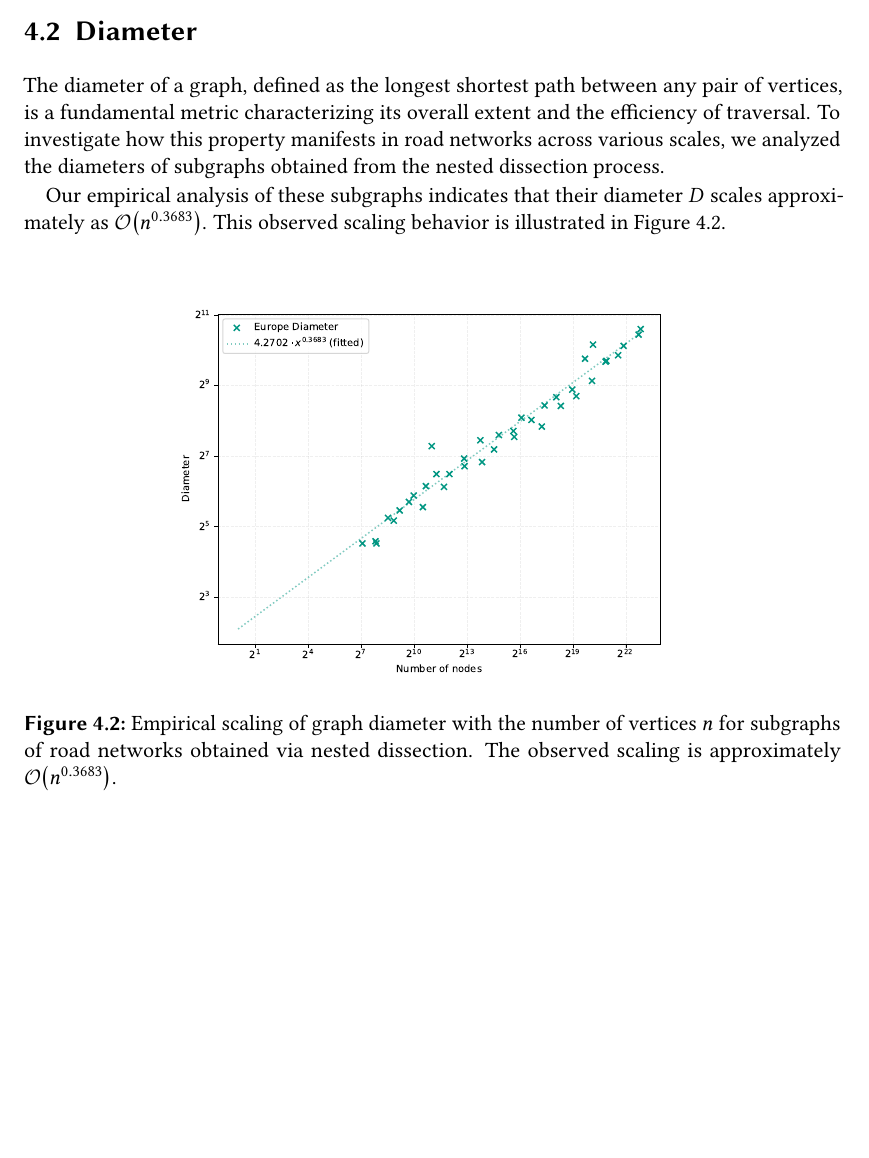
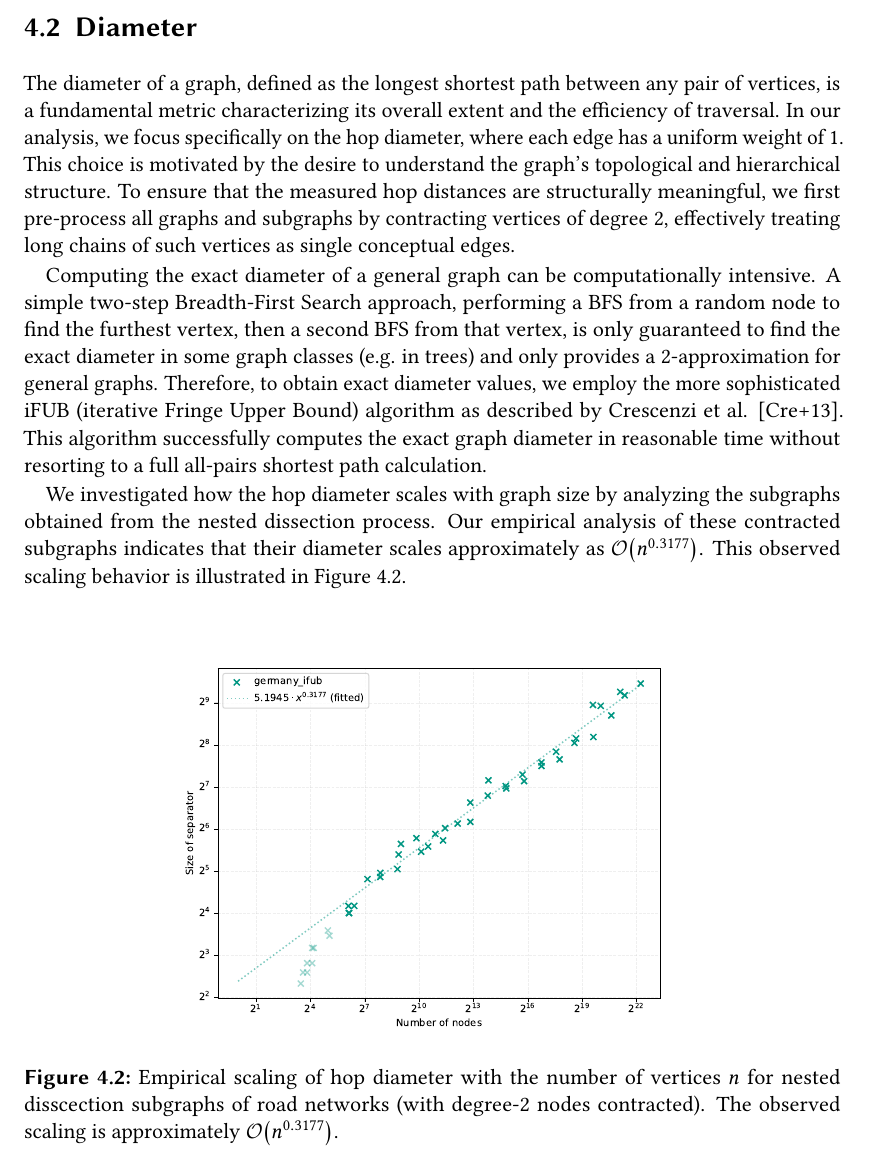
Before and after one commit to SamuelBorn/master-thesis, a LaTeX thesis (thesis.tex, which reads sections/properties.tex): part of page 20 of 63 before the commit and part of page 20 of 61 after it, cut so that both start at the same text, the shorter picture padded with empty space. Compiled offline with pdfLaTeX.

Commit message:
improve diam section

```diff
--- a/sections/properties.tex
+++ b/sections/properties.tex
@@ -34,15 +34,23 @@ This relatively low value further underscores the general sparsity and somewhat
 \label{sec:diameter}
 
 The diameter of a graph, defined as the longest shortest path between any pair of vertices, is a fundamental metric characterizing its overall extent and the efficiency of traversal.
-To investigate how this property manifests in road networks across various scales, we analyzed the diameters of subgraphs obtained from the nested dissection process.
+In our analysis, we focus specifically on the hop diameter, where each edge has a uniform weight of 1.
+This choice is motivated by the desire to understand the graph's topological and hierarchical structure.
+To ensure that the measured hop distances are structurally meaningful, we first pre-process all graphs and subgraphs by contracting vertices of degree 2, effectively treating long chains of such vertices as single conceptual edges.
 
-Our empirical analysis of these subgraphs indicates that their diameter \(D\) scales approximately as \bigO{n^{0.3683}}.
+Computing the exact diameter of a general graph can be computationally intensive.
+A simple two-step Breadth-First Search approach, performing a BFS from a random node to find the furthest vertex, then a second BFS from that vertex, is only guaranteed to find the exact diameter in some graph classes (e.g. in trees) and only provides a 2-approximation for general graphs.
+Therefore, to obtain exact diameter values, we employ the more sophisticated iFUB (iterative Fringe Upper Bound) algorithm as described by Crescenzi et al. \cite{crescenzi_computing_2013}.
+This algorithm successfully computes the exact graph diameter in reasonable time without resorting to a full all-pairs shortest path calculation.
+
+We investigated how the hop diameter scales with graph size by analyzing the subgraphs obtained from the nested dissection process.
+Our empirical analysis of these contracted subgraphs indicates that their diameter scales approximately as \bigO{n^{0.3177}}.
 This observed scaling behavior is illustrated in \cref{fig:road_network_diameter_scaling}.
 
 \begin{figure}[tbhp]
 	\centering
-    \includegraphics[width=0.7\linewidth]{graphics/diam-europe.pdf}
-    \caption{Empirical scaling of graph diameter with the number of vertices \(n\) for subgraphs of road networks obtained via nested dissection. The observed scaling is approximately \bigO{n^{0.3683}}.}
+	\includegraphics[width=0.7\linewidth]{graphics/diam-germany-ifub.pdf}
+	\caption{Empirical scaling of hop diameter with the number of vertices \(n\) for nested disscection subgraphs of road networks (with degree-2 nodes contracted). The observed scaling is approximately \bigO{n^{0.3177}}.}
 	\label{fig:road_network_diameter_scaling}
 \end{figure}
 
```
Also changed, not shown: thesis.bib (+18 -0 lines), graphics/diam-germany-ifub.pdf (added). Lines whose indentation alone changed are shown as unchanged.
